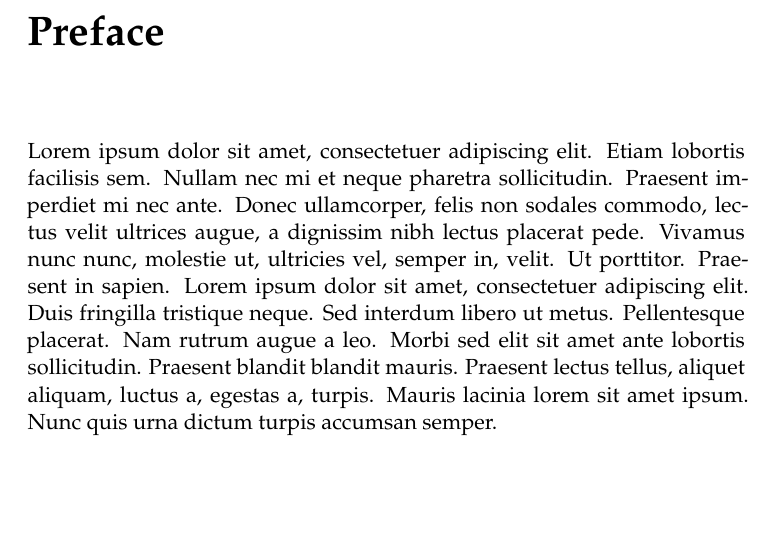
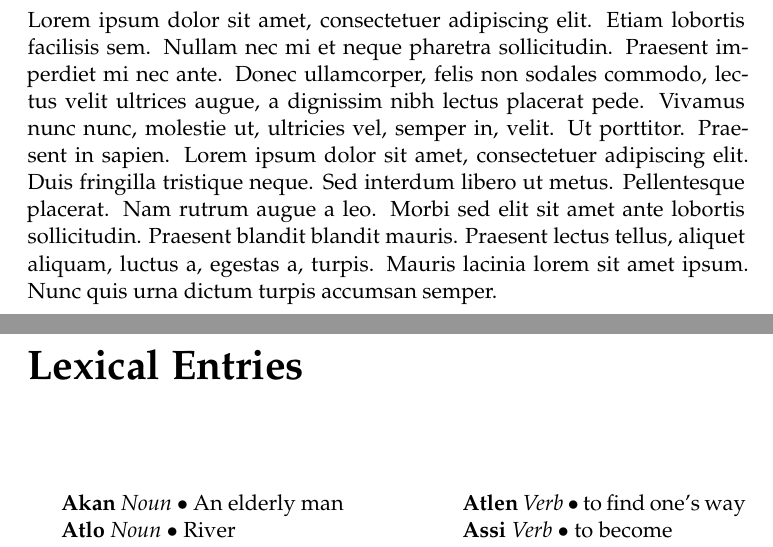
Before and after one commit to jsburke/conlang-dictionary, a LaTeX book (main.tex, which reads chapter_A.tex): part of page 2 of 2 before the commit and two parts of pages 2 and 3 of 3 after it, the two joined at a grey line, cut at the place of the change, the shorter picture padded with empty space. Compiled offline with XeLaTeX.

Commit message:
start lexical entries portion experimentally

```diff
--- /dev/null
+++ b/chapter_A.tex
@@ -0,0 +1,18 @@
+\documentclass[main.tex]{subfiles}
+
+\begin{document}
+
+  \chapter{Lexical Entries}
+
+  \begin{multicols}{2}
+
+  \entry{Akan}{Noun}{An elderly man}
+
+  \entry{Atlo}{Noun}{River}
+
+  \entry{Atlen}{Verb}{to find one's way}
+
+  \entry{Assi}{Verb}{to become}
+
+  \end{multicols}
+\end{document}
--- a/main.tex
+++ b/main.tex
@@ -27,6 +27,7 @@
 \fancyfoot[C]{\textbf{\textsf{\thepage}}}
 \renewcommand{\footrulewidth}{1.4pt}
 \pagestyle{fancy}
+\newcommand{\entry}[3]{\textbf{#1}\markboth{#1}{#1}\ \textit{#2}\ $\bullet$\ {#3}}
 
 \usepackage{blindtext}
 
@@ -34,4 +35,5 @@
 %  \subfile{cover}
   \subfile{attribution}
   \subfile{preface}
+  \subfile{chapter_A}
 \end{document}
```
